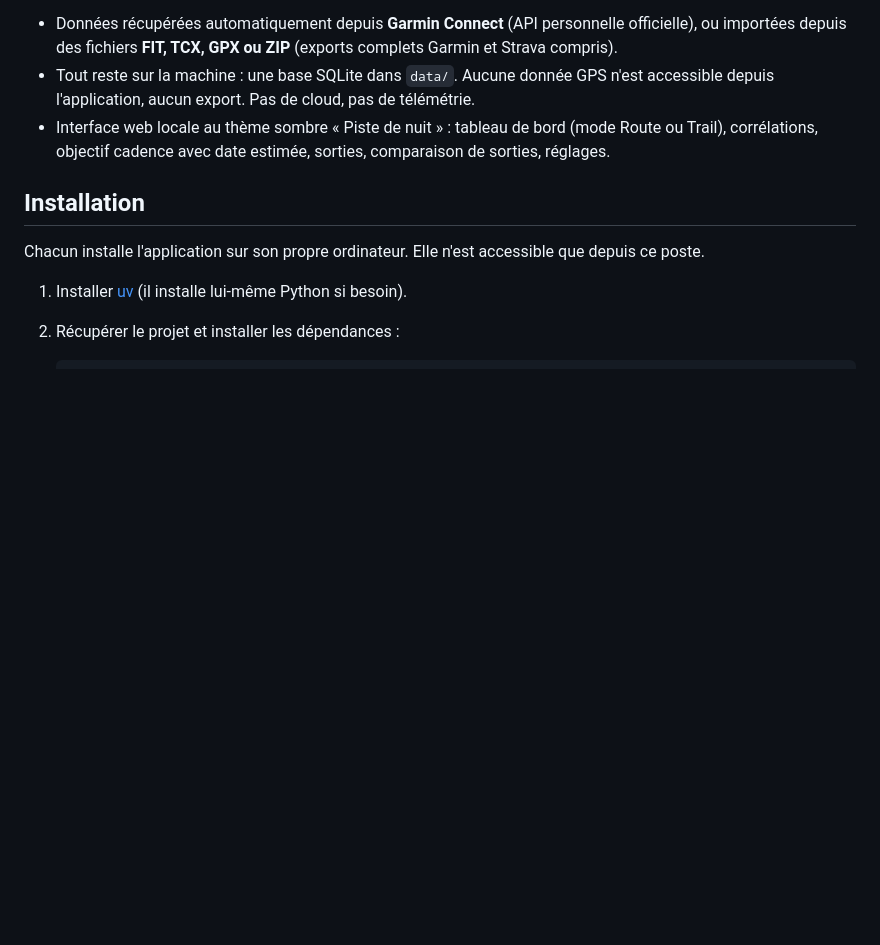
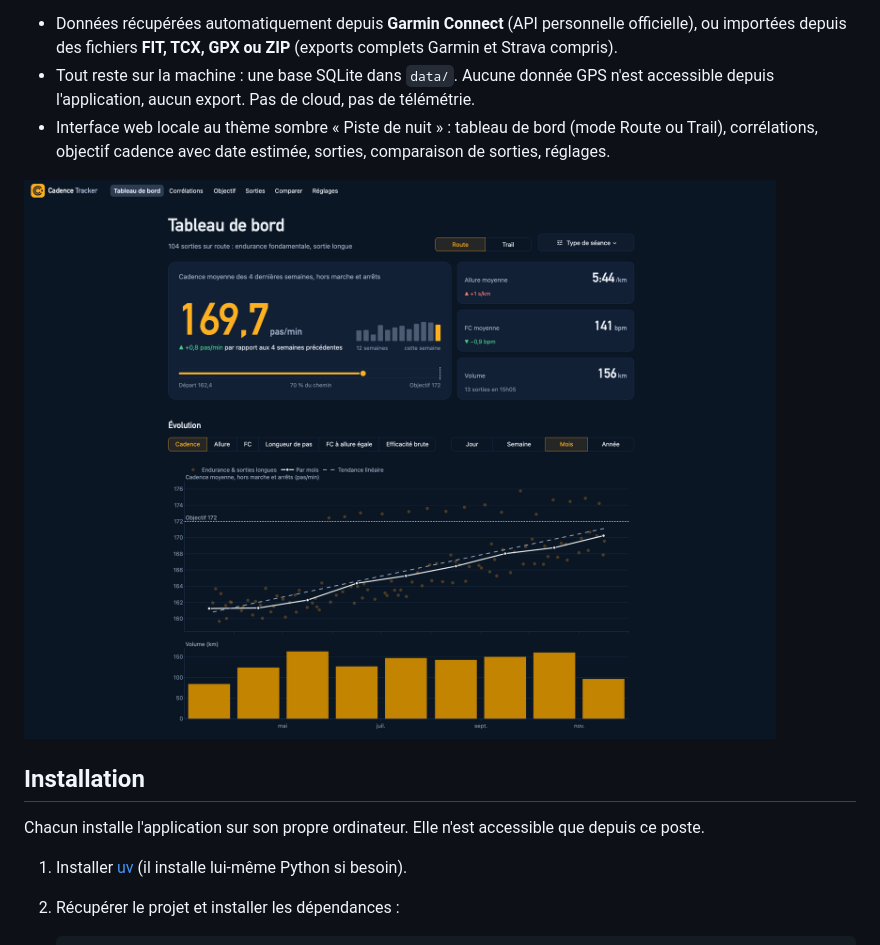
Before and after one commit to nachereiner/cadence-tracker, a Markdown page: README.md, the part around one of its changes. Drawn GitHub-style; pictures changed too: docs/images/tableau-de-bord.png (added); blank space fills up the shorter version.

Commit message:
README: add logo and dashboard screenshot
Co-Authored-By: Claude Opus 5.5 <noreply@anthropic.com>

```diff
--- a/README.md
+++ b/README.md
@@ -7,6 +11,8 @@ Il répond à quelques questions concrètes : la cadence augmente-t-elle vraimen
 - Données récupérées automatiquement depuis **Garmin Connect** (API personnelle officielle), ou importées depuis des fichiers **FIT, TCX, GPX ou ZIP** (exports complets Garmin et Strava compris).
 - Tout reste sur la machine : une base SQLite dans `data/`. Aucune donnée GPS n'est accessible depuis l'application, aucun export. Pas de cloud, pas de télémétrie.
 - Interface web locale au thème sombre « Piste de nuit » : tableau de bord (mode Route ou Trail), corrélations, objectif cadence avec date estimée, sorties, comparaison de sorties, réglages.
+
+![Tableau de bord de Cadence Tracker](docs/images/tableau-de-bord.png)
 
 ## Installation
 
```
Also changed, not shown: other parts of README.md (+4 -0 lines).
